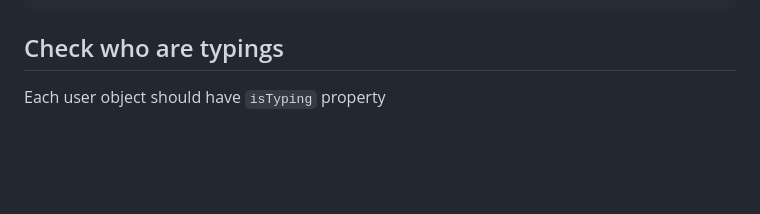
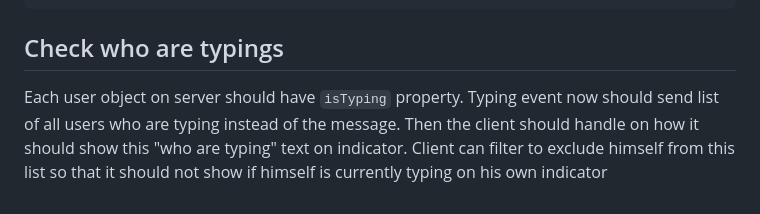
Before and after one commit to krehwell/ts-socket, a Markdown page: learn.md, the part around the change. Drawn GitHub-style; blank space fills up the shorter version.

Commit message:
update learn

```diff
--- a/learn.md
+++ b/learn.md
@@ -109,4 +109,6 @@ socket.on("send-private-message", ({ msg, to }) => {
 
 ## Check who are typings
 
-Each user object should have `isTyping` property
+Each user object on server should have `isTyping` property. Typing event now should send list of all users who are typing instead of the message.
+Then the client should handle on how it should show this "who are typing" text on indicator. Client can filter to exclude himself from this list so that
+it should not show if himself is currently typing on his own indicator
```
